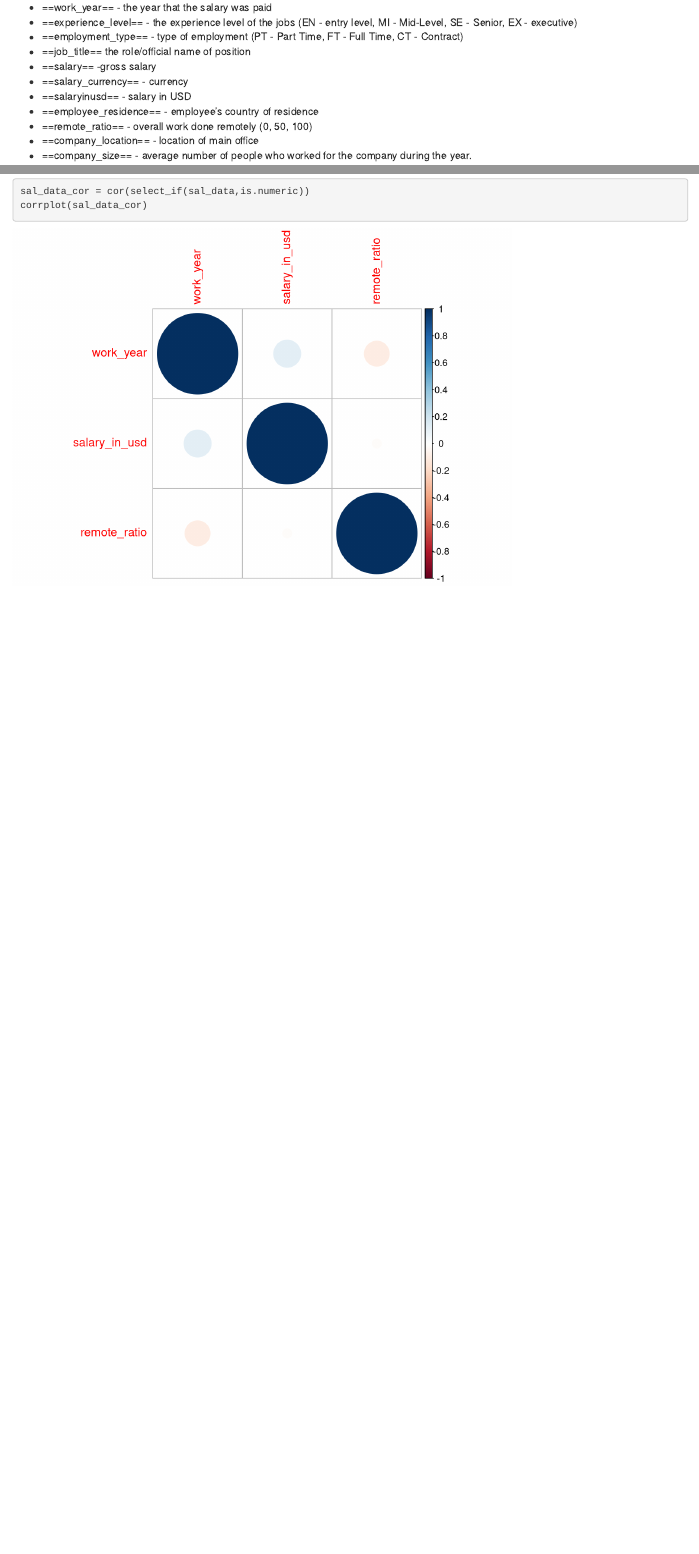
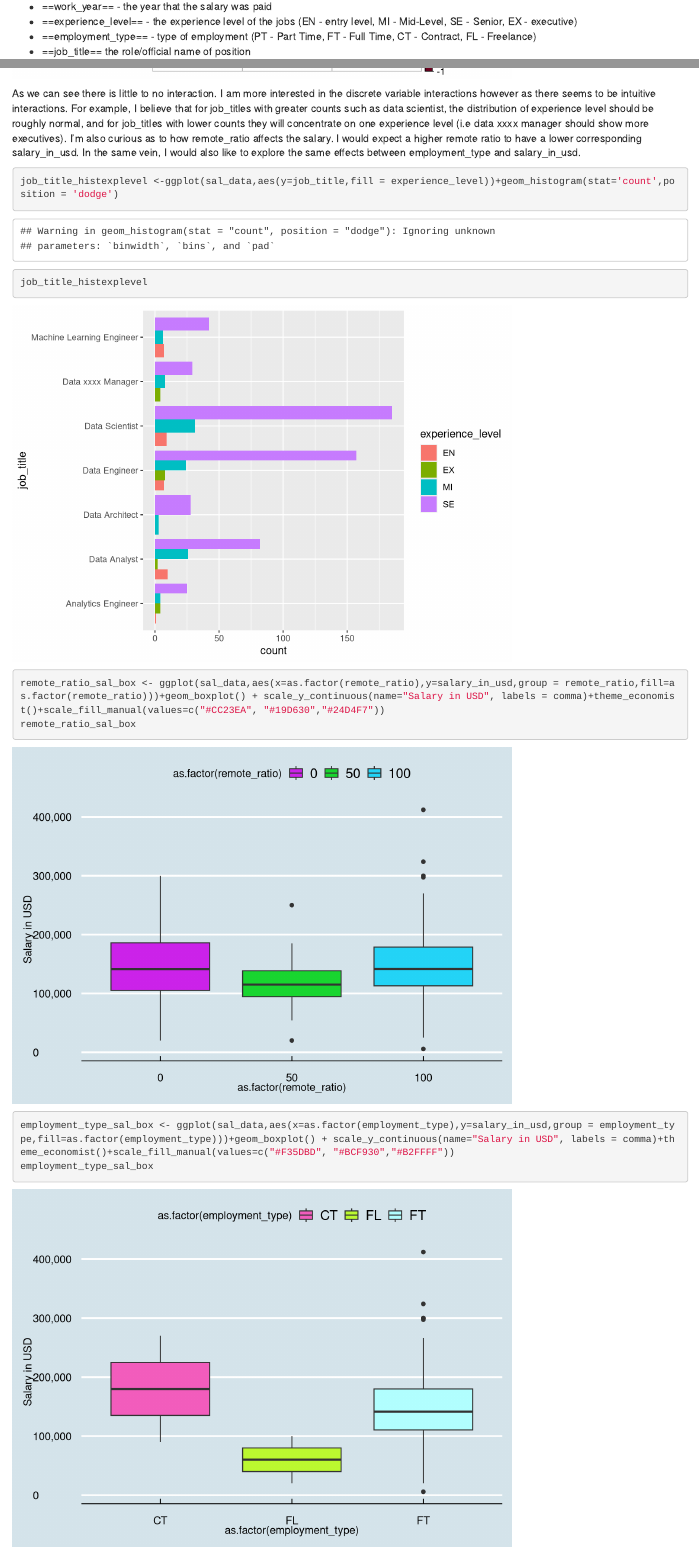
Before and after one commit to evanji1/PSTAT231FinalProject, an R Markdown document (FinalProjectEvanJi.Rmd): the page in a window 1100 px wide, from 950 px down before the commit and from 1260 px down after it, so that both start at the same text, and a second part further down, joined at a grey line. Rendered offline with R 4.5, knitr and Pandoc, with nearby package versions.

Commit message:
data exploration donee

````diff
--- a/FinalProjectEvanJi.Rmd
+++ b/FinalProjectEvanJi.Rmd
@@ -9,6 +9,8 @@ library(ggplot2)
 library(tidymodels)
 library(tidyverse)
 library(corrplot)
+library(scales)
+library(ggthemes)
 ```
 
 ##Data
@@ -21,7 +23,7 @@ The data contains the following variables.
 
 -   ==work_year== - the year that the salary was paid
 -   ==experience_level== - the experience level of the jobs (EN - entry level, MI - Mid-Level, SE - Senior, EX - executive)
--   ==employment_type== - type of employment (PT - Part Time, FT - Full Time, CT - Contract)
+-   ==employment_type== - type of employment (PT - Part Time, FT - Full Time, CT - Contract, FL - Freelance)
 -   ==job_title== the role/official name of position
 -   ==salary== -gross salary
 -   ==salary_currency== - currency
@@ -66,0 +70,16 @@ corrplot(sal_data_cor)
+As we can see there is little to no interaction. I am more interested in the discrete variable interactions however as there seems to be intuitive interactions. For example, I believe that for job_titles with greater counts such as data scientist, the distribution of experience level should be roughly normal, and for job_titles with lower counts they will concentrate on one experience level (i.e data xxxx manager should show more executives). I'm also curious as to how remote_ratio affects the salary. I would expect a higher remote ratio to have a lower corresponding salary_in_usd. In the same vein, I would also like to explore the same effects between employment_type and salary_in_usd.
+
+```{r}
+job_title_histexplevel <-ggplot(sal_data,aes(y=job_title,fill = experience_level))+geom_histogram(stat='count',position = 'dodge')
+job_title_histexplevel
+```
+
+```{r}
+remote_ratio_sal_box <- ggplot(sal_data,aes(x=as.factor(remote_ratio),y=salary_in_usd,group = remote_ratio,fill=as.factor(remote_ratio)))+geom_boxplot() + scale_y_continuous(name="Salary in USD", labels = comma)+theme_economist()+scale_fill_manual(values=c("#CC23EA", "#19D630","#24D4F7"))
+remote_ratio_sal_box
+```
+
+```{r}
+employment_type_sal_box <- ggplot(sal_data,aes(x=as.factor(employment_type),y=salary_in_usd,group = employment_type,fill=as.factor(employment_type)))+geom_boxplot() + scale_y_continuous(name="Salary in USD", labels = comma)+theme_economist()+scale_fill_manual(values=c("#F35DBD", "#BCF930","#B2FFFF"))
+employment_type_sal_box
+```
````
Also changed, not shown: FinalProject.Rmd (deleted), FinalProjectEvanJi.Rmd (3 more changed lines).
